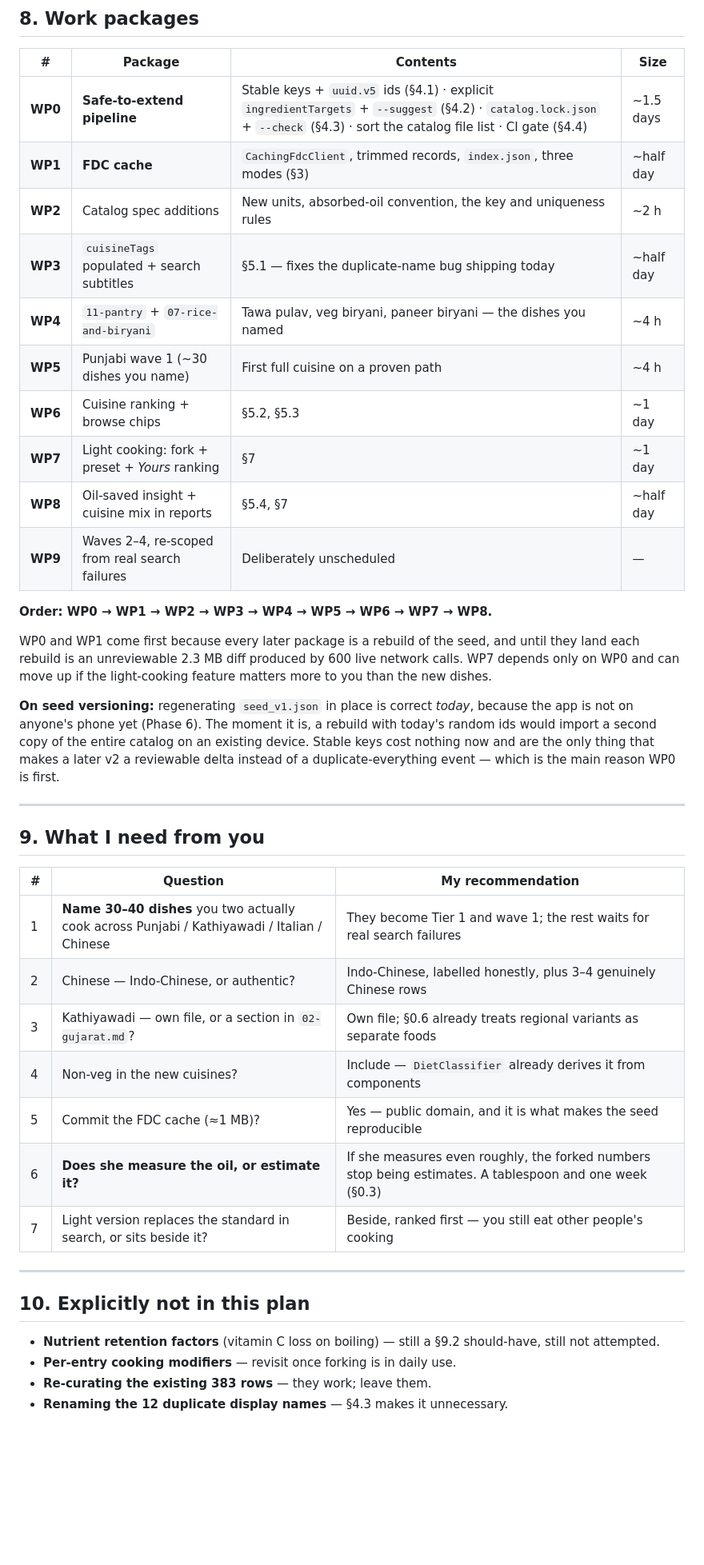
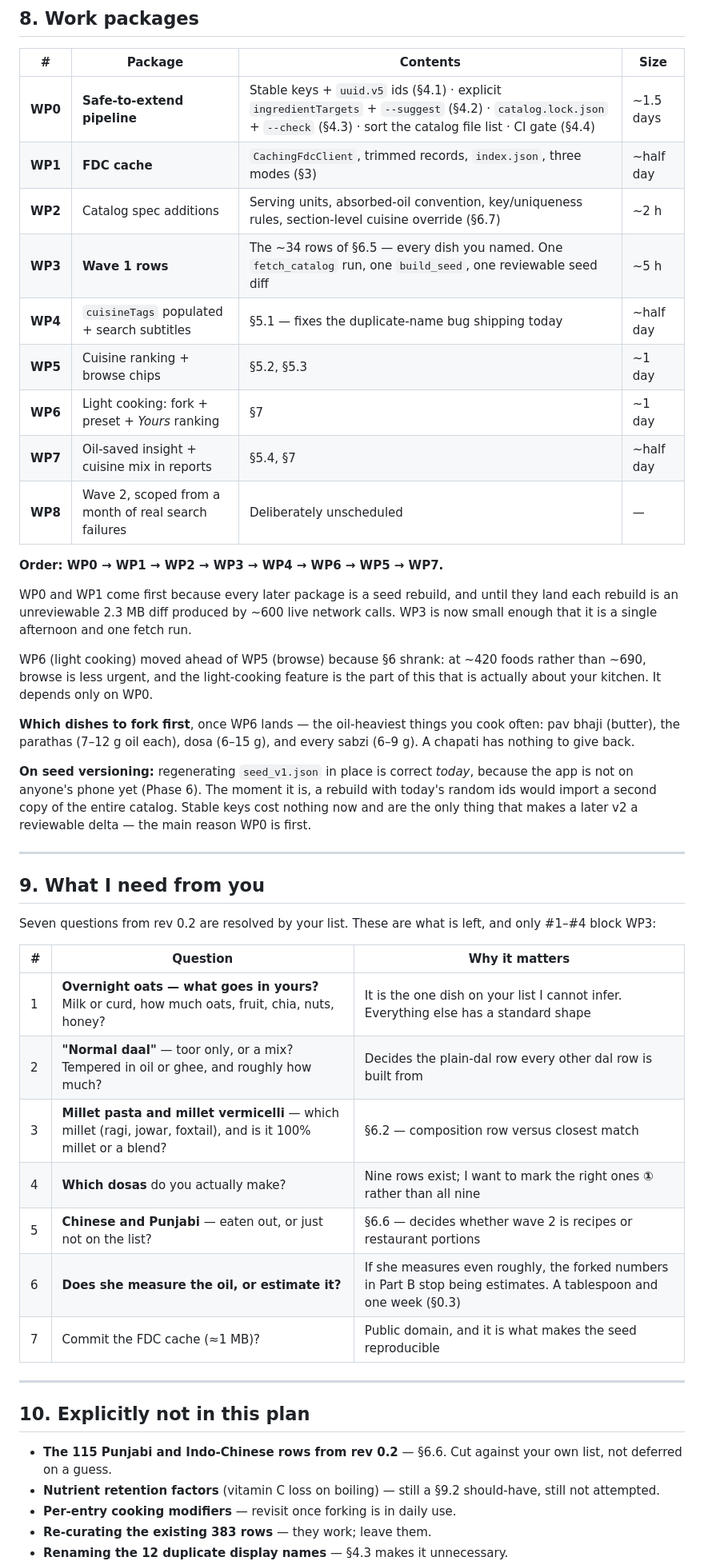
Before and after one commit to patel-keyur-18/nourishly, a Markdown page: docs/plans/01-multi-cuisine-and-light-cooking.md, the part around one of its changes. Shown at 80% size. Rendered like a GitHub page; blank space fills up the shorter version.

```diff
--- a/docs/plans/01-multi-cuisine-and-light-cooking.md
+++ b/docs/plans/01-multi-cuisine-and-light-cooking.md
@@ -271,39 +333,45 @@ Guardrail: warn (never block — §19.8 says offer, never impose) if a fork drop
 |---|---|---|---|
 | **WP0** | **Safe-to-extend pipeline** | Stable keys + `uuid.v5` ids (§4.1) · explicit `ingredientTargets` + `--suggest` (§4.2) · `catalog.lock.json` + `--check` (§4.3) · sort the catalog file list · CI gate (§4.4) | ~1.5 days |
 | **WP1** | **FDC cache** | `CachingFdcClient`, trimmed records, `index.json`, three modes (§3) | ~half day |
-| **WP2** | Catalog spec additions | New units, absorbed-oil convention, the key and uniqueness rules | ~2 h |
-| **WP3** | `cuisineTags` populated + search subtitles | §5.1 — fixes the duplicate-name bug shipping today | ~half day |
-| **WP4** | `11-pantry` + `07-rice-and-biryani` | Tawa pulav, veg biryani, paneer biryani — the dishes you named | ~4 h |
-| **WP5** | Punjabi wave 1 (~30 dishes you name) | First full cuisine on a proven path | ~4 h |
-| **WP6** | Cuisine ranking + browse chips | §5.2, §5.3 | ~1 day |
-| **WP7** | Light cooking: fork + preset + *Yours* ranking | §7 | ~1 day |
-| **WP8** | Oil-saved insight + cuisine mix in reports | §5.4, §7 | ~half day |
-| **WP9** | Waves 2–4, re-scoped from real search failures | Deliberately unscheduled | — |
+| **WP2** | Catalog spec additions | Serving units, absorbed-oil convention, key/uniqueness rules, section-level cuisine override (§6.7) | ~2 h |
+| **WP3** | **Wave 1 rows** | The ~34 rows of §6.5 — every dish you named. One `fetch_catalog` run, one `build_seed`, one reviewable seed diff | ~5 h |
+| **WP4** | `cuisineTags` populated + search subtitles | §5.1 — fixes the duplicate-name bug shipping today | ~half day |
+| **WP5** | Cuisine ranking + browse chips | §5.2, §5.3 | ~1 day |
+| **WP6** | Light cooking: fork + preset + *Yours* ranking | §7 | ~1 day |
+| **WP7** | Oil-saved insight + cuisine mix in reports | §5.4, §7 | ~half day |
+| **WP8** | Wave 2, scoped from a month of real search failures | Deliberately unscheduled | — |
 
-**Order: WP0 → WP1 → WP2 → WP3 → WP4 → WP5 → WP6 → WP7 → WP8.**
+**Order: WP0 → WP1 → WP2 → WP3 → WP4 → WP6 → WP5 → WP7.**
 
-WP0 and WP1 come first because every later package is a rebuild of the seed, and until they land each rebuild is an unreviewable 2.3 MB diff produced by 600 live network calls. WP7 depends only on WP0 and can move up if the light-cooking feature matters more to you than the new dishes.
+WP0 and WP1 come first because every later package is a seed rebuild, and until they land each rebuild is an unreviewable 2.3 MB diff produced by ~600 live network calls. WP3 is now small enough that it is a single afternoon and one fetch run.
 
-**On seed versioning:** regenerating `seed_v1.json` in place is correct *today*, because the app is not on anyone's phone yet (Phase 6). The moment it is, a rebuild with today's random ids would import a second copy of the entire catalog on an existing device. Stable keys cost nothing now and are the only thing that makes a later v2 a reviewable delta instead of a duplicate-everything event — which is the main reason WP0 is first.
+WP6 (light cooking) moved ahead of WP5 (browse) because §6 shrank: at ~420 foods rather than ~690, browse is less urgent, and the light-cooking feature is the part of this that is actually about your kitchen. It depends only on WP0.
+
+**Which dishes to fork first**, once WP6 lands — the oil-heaviest things you cook often: pav bhaji (butter), the parathas (7–12 g oil each), dosa (6–15 g), and every sabzi (6–9 g). A chapati has nothing to give back.
+
+**On seed versioning:** regenerating `seed_v1.json` in place is correct *today*, because the app is not on anyone's phone yet (Phase 6). The moment it is, a rebuild with today's random ids would import a second copy of the entire catalog. Stable keys cost nothing now and are the only thing that makes a later v2 a reviewable delta — the main reason WP0 is first.
 
 ---
 
 ## 9. What I need from you
 
-| # | Question | My recommendation |
+Seven questions from rev 0.2 are resolved by your list. These are what is left, and only #1–#4 block WP3:
+
+| # | Question | Why it matters |
 |---|---|---|
-| 1 | **Name 30–40 dishes** you two actually cook across Punjabi / Kathiyawadi / Italian / Chinese | They become Tier 1 and wave 1; the rest waits for real search failures |
-| 2 | Chinese — Indo-Chinese, or authentic? | Indo-Chinese, labelled honestly, plus 3–4 genuinely Chinese rows |
-| 3 | Kathiyawadi — own file, or a section in `02-gujarat.md`? | Own file; §0.6 already treats regional variants as separate foods |
-| 4 | Non-veg in the new cuisines? | Include — `DietClassifier` already derives it from components |
-| 5 | Commit the FDC cache (≈1 MB)? | Yes — public domain, and it is what makes the seed reproducible |
-| 6 | **Does she measure the oil, or estimate it?** | If she measures even roughly, the forked numbers stop being estimates. A tablespoon and one week (§0.3) |
-| 7 | Light version replaces the standard in search, or sits beside it? | Beside, ranked first — you still eat other people's cooking |
+| 1 | **Overnight oats — what goes in yours?** Milk or curd, how much oats, fruit, chia, nuts, honey? | It is the one dish on your list I cannot infer. Everything else has a standard shape |
+| 2 | **"Normal daal"** — toor only, or a mix? Tempered in oil or ghee, and roughly how much? | Decides the plain-dal row every other dal row is built from |
+| 3 | **Millet pasta and millet vermicelli** — which millet (ragi, jowar, foxtail), and is it 100% millet or a blend? | §6.2 — composition row versus closest match |
+| 4 | **Which dosas** do you actually make? | Nine rows exist; I want to mark the right ones **①** rather than all nine |
+| 5 | **Chinese and Punjabi** — eaten out, or just not on the list? | §6.6 — decides whether wave 2 is recipes or restaurant portions |
+| 6 | **Does she measure the oil, or estimate it?** | If she measures even roughly, the forked numbers in Part B stop being estimates. A tablespoon and one week (§0.3) |
+| 7 | Commit the FDC cache (≈1 MB)? | Public domain, and it is what makes the seed reproducible |
 
 ---
 
 ## 10. Explicitly not in this plan
 
+- **The 115 Punjabi and Indo-Chinese rows from rev 0.2** — §6.6. Cut against your own list, not deferred on a guess.
 - **Nutrient retention factors** (vitamin C loss on boiling) — still a §9.2 should-have, still not attempted.
 - **Per-entry cooking modifiers** — revisit once forking is in daily use.
 - **Re-curating the existing 383 rows** — they work; leave them.
```
Also changed, not shown: other parts of docs/plans/01-multi-cuisine-and-light-cooking.md (+78 -16 lines).
